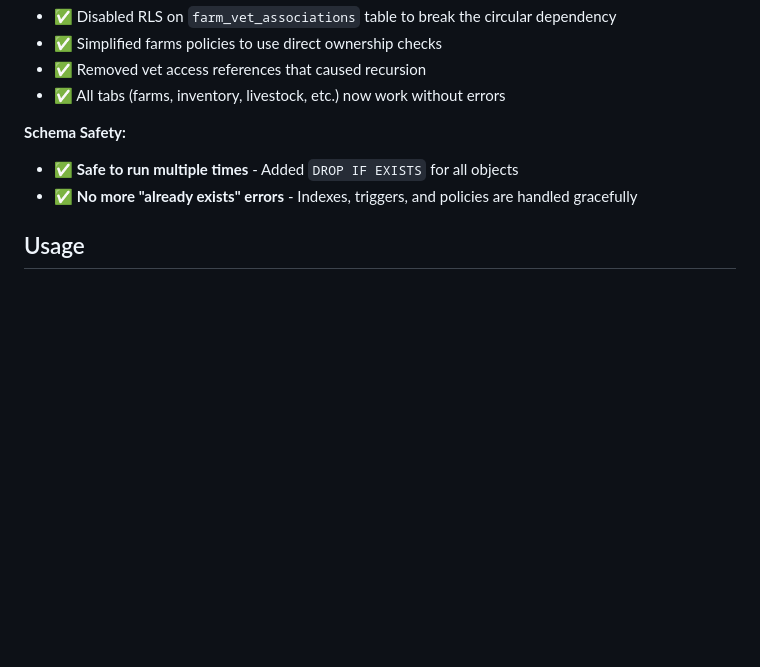
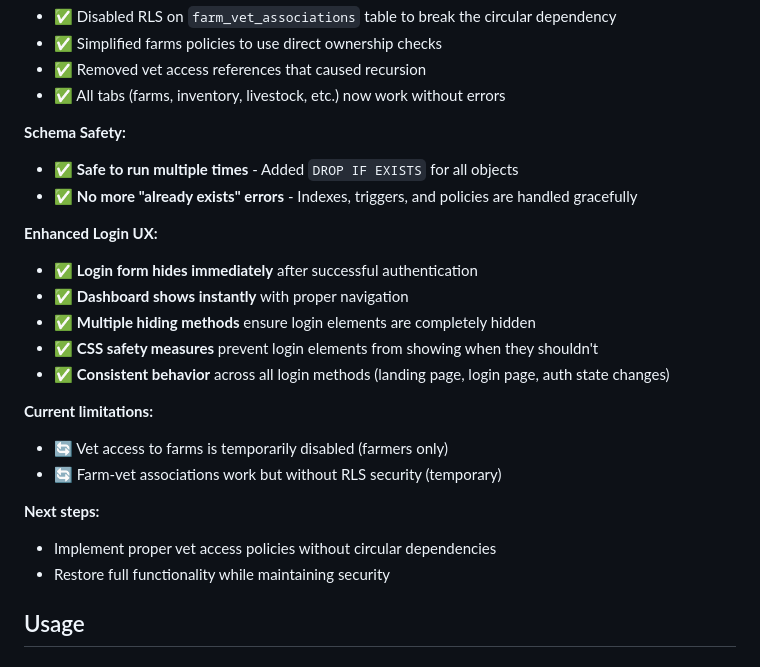
Before and after one commit to sydney-debug/AgriTrack, a Markdown page: README.md, the part around the change. Rendered like a GitHub page; blank space fills up the shorter version.

Commit message:
update README with enhanced login UX documentation

```diff
--- a/README.md
+++ b/README.md
@@ -70,6 +70,21 @@ Fixed the infinite recursion error in Row Level Security policies that was preve
 **Schema Safety:**
 - ✅ **Safe to run multiple times** - Added `DROP IF EXISTS` for all objects
 - ✅ **No more "already exists" errors** - Indexes, triggers, and policies are handled gracefully
+
+**Enhanced Login UX:**
+- ✅ **Login form hides immediately** after successful authentication
+- ✅ **Dashboard shows instantly** with proper navigation
+- ✅ **Multiple hiding methods** ensure login elements are completely hidden
+- ✅ **CSS safety measures** prevent login elements from showing when they shouldn't
+- ✅ **Consistent behavior** across all login methods (landing page, login page, auth state changes)
+
+**Current limitations:**
+- 🔄 Vet access to farms is temporarily disabled (farmers only)
+- 🔄 Farm-vet associations work but without RLS security (temporary)
+
+**Next steps:**
+- Implement proper vet access policies without circular dependencies
+- Restore full functionality while maintaining security
 
 ## Usage
 
```
